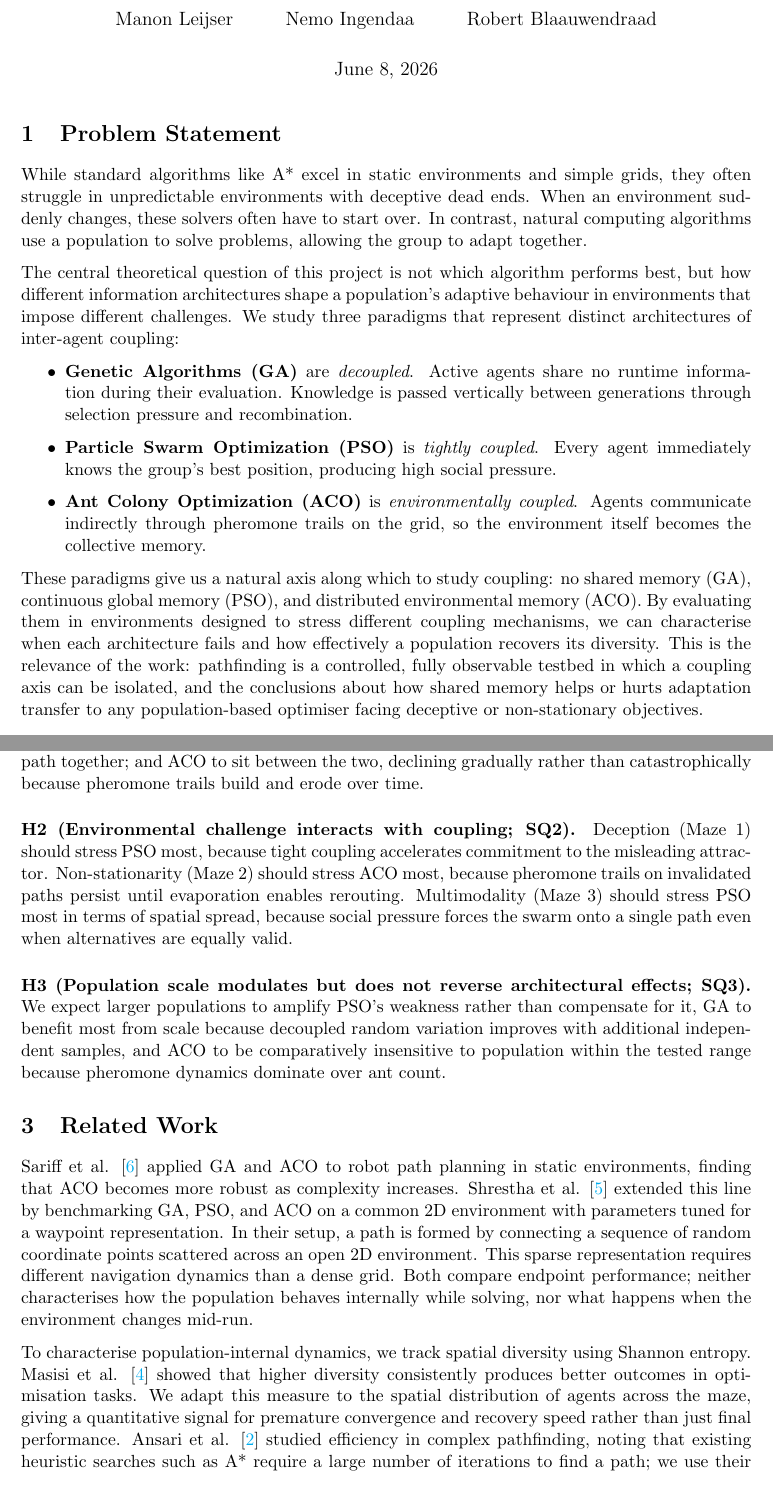
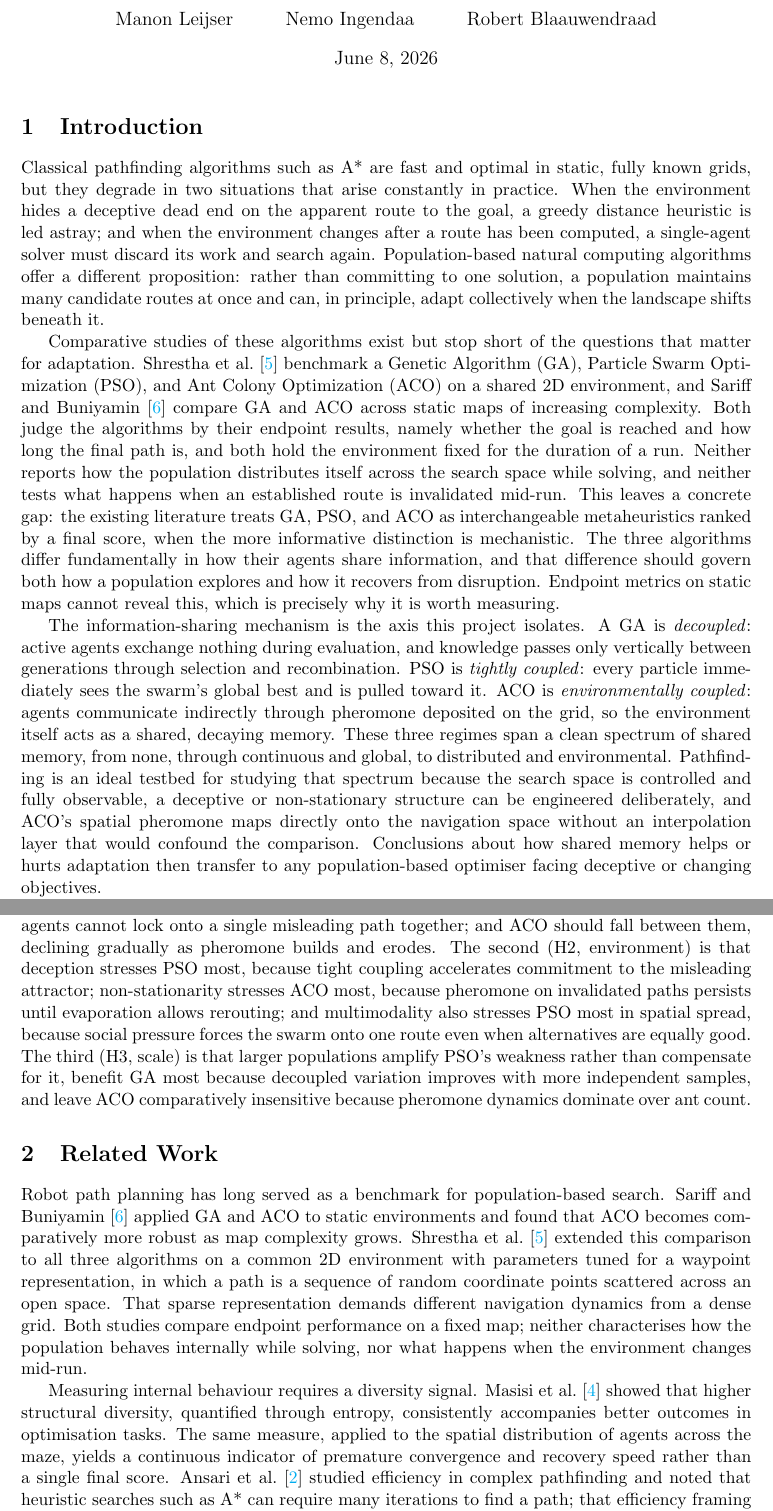
Before and after one commit to manon-ru/natcomproject, a LaTeX document (docs/naco-report.tex): two parts of pages 1 and 2 of 14 before the commit and two parts of pages 1 and 2 of 13 after it, joined at a grey line, cut so that both start at the same text. Compiled offline with pdfLaTeX.

Commit message:
Revise report structure and enhance clarity in problem statement and hypotheses

```diff
--- a/docs/naco-report.tex
+++ b/docs/naco-report.tex
@@ -10,10 +10,17 @@
 \usepackage{tabularx}
 \usepackage[table,dvipsnames]{xcolor}
 \geometry{margin=2.5cm}
-\usepackage{parskip}
 \usepackage{soul}
 \usepackage{subcaption}
 \usepackage{hyperref}
+
+% Let more floats share a page so large tables are not deferred to the end.
+\renewcommand{\topfraction}{0.9}
+\renewcommand{\bottomfraction}{0.8}
+\renewcommand{\textfraction}{0.07}
+\renewcommand{\floatpagefraction}{0.75}
+\setcounter{topnumber}{3}
+\setcounter{totalnumber}{4}
 
 \title{Project Report Group 27: Comparing GA, PSO, and ACO for\\
 Pathfinding in 2D Mazes}
@@ -31,17 +38,12 @@ Pathfinding in 2D Mazes}
 
     \maketitle
 
-    \section{Problem Statement}
-    While standard algorithms like A* excel in static environments and simple grids, they often struggle in unpredictable environments with deceptive dead ends. When an environment suddenly changes, these solvers often have to start over. In contrast, natural computing algorithms use a population to solve problems, allowing the group to adapt together.
+    \section{Introduction}
+    Classical pathfinding algorithms such as A* are fast and optimal in static, fully known grids, but they degrade in two situations that arise constantly in practice. When the environment hides a deceptive dead end on the apparent route to the goal, a greedy distance heuristic is led astray; and when the environment changes after a route has been computed, a single-agent solver must discard its work and search again. Population-based natural computing algorithms offer a different proposition: rather than committing to one solution, a population maintains many candidate routes at once and can, in principle, adapt collectively when the landscape shifts beneath it.
 
-    The central theoretical question of this project is not which algorithm performs best, but how different information architectures shape a population's adaptive behaviour in environments that impose different challenges. We study three paradigms that represent distinct architectures of inter-agent coupling:
+    Comparative studies of these algorithms exist but stop short of the questions that matter for adaptation. Shrestha et al.~\cite{shrestha2024} benchmark a Genetic Algorithm (GA), Particle Swarm Optimization (PSO), and Ant Colony Optimization (ACO) on a shared 2D environment, and Sariff and Buniyamin~\cite{sariff2009} compare GA and ACO across static maps of increasing complexity. Both judge the algorithms by their endpoint results, namely whether the goal is reached and how long the final path is, and both hold the environment fixed for the duration of a run. Neither reports how the population distributes itself across the search space while solving, and neither tests what happens when an established route is invalidated mid-run. This leaves a concrete gap: the existing literature treats GA, PSO, and ACO as interchangeable metaheuristics ranked by a final score, when the more informative distinction is mechanistic. The three algorithms differ fundamentally in how their agents share information, and that difference should govern both how a population explores and how it recovers from disruption. Endpoint metrics on static maps cannot reveal this, which is precisely why it is worth measuring.
 
-    \begin{itemize}
-        \item \textbf{Genetic Algorithms (GA)} are \emph{decoupled}. Active agents share no runtime information during their evaluation. Knowledge is passed vertically between generations through selection pressure and recombination.
-        \item \textbf{Particle Swarm Optimization (PSO)} is \emph{tightly coupled}. Every agent immediately knows the group's best position, producing high social pressure.
-        \item \textbf{Ant Colony Optimization (ACO)} is \emph{environmentally coupled}. Agents communicate indirectly through pheromone trails on the grid, so the environment itself becomes the collective memory.
-    \end{itemize}
+    The information-sharing mechanism is the axis this project isolates. A GA is \emph{decoupled}: active agents exchange nothing during evaluation, and knowledge passes only vertically between generations through selection and recombination. PSO is \emph{tightly coupled}: every particle immediately sees the swarm's global best and is pulled toward it. ACO is \emph{environmentally coupled}: agents communicate indirectly through pheromone deposited on the grid, so the environment itself acts as a shared, decaying memory. These three regimes span a clean spectrum of shared memory, from none, through continuous and global, to distributed and environmental. Pathfinding is an ideal testbed for studying that spectrum because the search space is controlled and fully observable, a deceptive or non-stationary structure can be engineered deliberately, and ACO's spatial pheromone maps directly onto the navigation space without an interpolation layer that would confound the comparison. Conclusions about how shared memory helps or hurts adaptation then transfer to any population-based optimiser facing deceptive or changing objectives.
 
-    These paradigms give us a natural axis along which to study coupling: no shared memory (GA), continuous global memory (PSO), and distributed environmental memory (ACO). By evaluating them in environments designed to stress different coupling mechanisms, we can characterise when each architecture fails and how effectively a population recovers its diversity. This is the relevance of the work: pathfinding is a controlled, fully observable testbed in which a coupling axis can be isolated, and the conclusions about how shared memory helps or hurts adaptation transfer to any population-based optimiser facing deceptive or non-stationary objectives.
+    The central question that follows is to what extent the information architectures of GA, PSO, and ACO, defined by their differing degrees of agent coupling, shape a population's adaptive behaviour when the environment imposes distinct challenges of deception, non-stationarity, and multimodality. Three sub-questions make this concrete. The first (SQ1) concerns architecture: how does each algorithm's coupling mechanism determine the way its population distributes itself across the search space over time? The second (SQ2) concerns environment: how does the type of environmental challenge interact with each architecture to produce distinct failure and recovery patterns? The third (SQ3) concerns scale: to what extent does population size modulate adaptive capacity, and does increasing scale compensate for or amplify architectural weaknesses?
 
-    \paragraph{Research Question.} To what extent do the information architectures of GA, PSO, and ACO, defined by their varying degrees of agent coupling, shape a population's adaptive behaviour when the environment imposes distinct challenges of deception, non-stationarity, and multimodality?
@@ -60,11 +50,8 @@ Pathfinding in 2D Mazes}
-    \paragraph{H1 (Coupling shapes diversity dynamics; SQ1).} Each architecture produces a distinct entropy signature. We expect PSO to show the sharpest entropy collapse on encountering a strong attractor, since the global best pulls all particles toward the same position; GA to maintain the most stable entropy, because decoupled agents cannot lock onto a single misleading path together; and ACO to sit between the two, declining gradually rather than catastrophically because pheromone trails build and erode over time.
-
-    \paragraph{H2 (Environmental challenge interacts with coupling; SQ2).} Deception (Maze~1) should stress PSO most, because tight coupling accelerates commitment to the misleading attractor. Non-stationarity (Maze~2) should stress ACO most, because pheromone trails on invalidated paths persist until evaporation enables rerouting. Multimodality (Maze~3) should stress PSO most in terms of spatial spread, because social pressure forces the swarm onto a single path even when alternatives are equally valid.
-
-    \paragraph{H3 (Population scale modulates but does not reverse architectural effects; SQ3).} We expect larger populations to amplify PSO's weakness rather than compensate for it, GA to benefit most from scale because decoupled random variation improves with additional independent samples, and ACO to be comparatively insensitive to population within the tested range because pheromone dynamics dominate over ant count.
+    \paragraph{Expected behaviour.}
+    Three predictions, tied to the sub-questions, were fixed before the confirmatory run so that the results could confirm or refute them rather than be read selectively afterwards. The first (H1, architecture) is that each regime produces a distinct entropy signature: PSO should show the sharpest collapse on meeting a strong attractor, since the global best draws all particles to one position; GA should remain the most stable, since decoupled agents cannot lock onto a single misleading path together; and ACO should fall between them, declining gradually as pheromone builds and erodes. The second (H2, environment) is that deception stresses PSO most, because tight coupling accelerates commitment to the misleading attractor; non-stationarity stresses ACO most, because pheromone on invalidated paths persists until evaporation allows rerouting; and multimodality also stresses PSO most in spatial spread, because social pressure forces the swarm onto one route even when alternatives are equally good. The third (H3, scale) is that larger populations amplify PSO's weakness rather than compensate for it, benefit GA most because decoupled variation improves with more independent samples, and leave ACO comparatively insensitive because pheromone dynamics dominate over ant count.
 
     \section{Related Work}
-    Sariff et al. \cite{sariff2009} applied GA and ACO to robot path planning in static environments, finding that ACO becomes more robust as complexity increases. Shrestha et al. \cite{shrestha2024} extended this line by benchmarking GA, PSO, and ACO on a common 2D environment with parameters tuned for a waypoint representation. In their setup, a path is formed by connecting a sequence of random coordinate points scattered across an open 2D environment. This sparse representation requires different navigation dynamics than a dense grid. Both compare endpoint performance; neither characterises how the population behaves internally while solving, nor what happens when the environment changes mid-run.
+    Robot path planning has long served as a benchmark for population-based search. Sariff and Buniyamin~\cite{sariff2009} applied GA and ACO to static environments and found that ACO becomes comparatively more robust as map complexity grows. Shrestha et al.~\cite{shrestha2024} extended this comparison to all three algorithms on a common 2D environment with parameters tuned for a waypoint representation, in which a path is a sequence of random coordinate points scattered across an open space. That sparse representation demands different navigation dynamics from a dense grid. Both studies compare endpoint performance on a fixed map; neither characterises how the population behaves internally while solving, nor what happens when the environment changes mid-run.
 
-    To characterise population-internal dynamics, we track spatial diversity using Shannon entropy. Masisi et al. \cite{masisi2008} showed that higher diversity consistently produces better outcomes in optimisation tasks. We adapt this measure to the spatial distribution of agents across the maze, giving a quantitative signal for premature convergence and recovery speed rather than just final performance. Ansari et al. \cite{ansari2015} studied efficiency in complex pathfinding, noting that existing heuristic searches such as A* require a large number of iterations to find a path; we use their efficiency framing to structure our benchmarks while investigating the underlying causes of these delays.
+    Measuring internal behaviour requires a diversity signal. Masisi et al.~\cite{masisi2008} showed that higher structural diversity, quantified through entropy, consistently accompanies better outcomes in optimisation tasks. The same measure, applied to the spatial distribution of agents across the maze, yields a continuous indicator of premature convergence and recovery speed rather than a single final score. Ansari et al.~\cite{ansari2015} studied efficiency in complex pathfinding and noted that heuristic searches such as A* can require many iterations to find a path; that efficiency framing motivates the iteration budgets used here, while the present work targets the underlying causes of those delays.
 
```
Also changed, not shown: docs/naco-report.tex (23 more changed lines).
